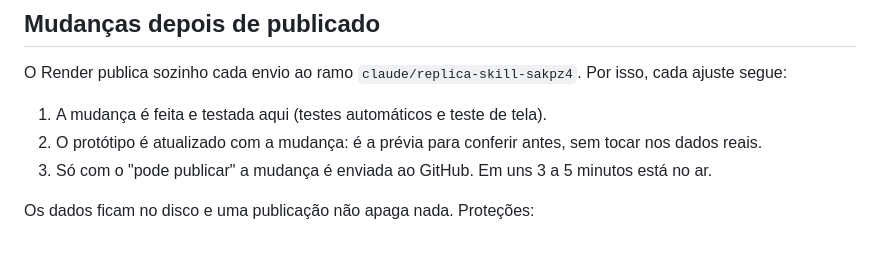
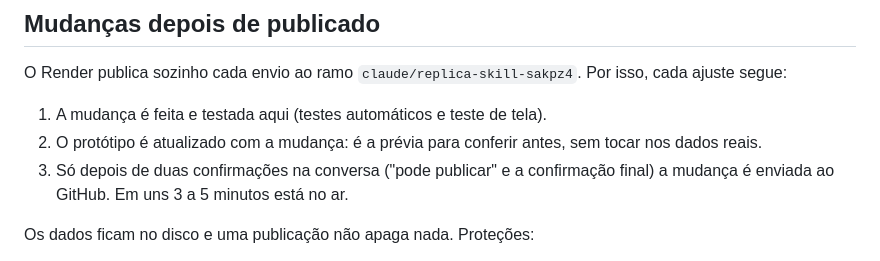
Before and after one commit to bpo-opps/VERITA, a Markdown page: tarefas/README.md, the part around the change. Rendered like a GitHub page.

Commit message:
Regra: duas confirmações antes de enviar (cada envio vai ao ar)
Co-Authored-By: Claude Opus 5.5 <noreply@anthropic.com>
Claude-Session: https://claude.ai/code/session_01HZEvdkvkS3R1DRmYs4ynPm

```diff
--- a/tarefas/README.md
+++ b/tarefas/README.md
@@ -150,7 +150,7 @@ O Render publica sozinho cada envio ao ramo `claude/replica-skill-sakpz4`. Por i
 
 1. A mudança é feita e testada aqui (testes automáticos e teste de tela).
 2. O protótipo é atualizado com a mudança: é a prévia para conferir antes, sem tocar nos dados reais.
-3. Só com o "pode publicar" a mudança é enviada ao GitHub. Em uns 3 a 5 minutos está no ar.
+3. Só depois de duas confirmações na conversa ("pode publicar" e a confirmação final) a mudança é enviada ao GitHub. Em uns 3 a 5 minutos está no ar.
 
 Os dados ficam no disco e uma publicação não apaga nada. Proteções:
 - Backup diário (14 dias) e, quando a atualização muda a estrutura do banco, uma cópia de antes (`antes-da-atualizacao-*.db`, últimas 5), em `/app/data/backups`.
```
Also changed, not shown: CLAUDE.md (+1 -1 lines).
